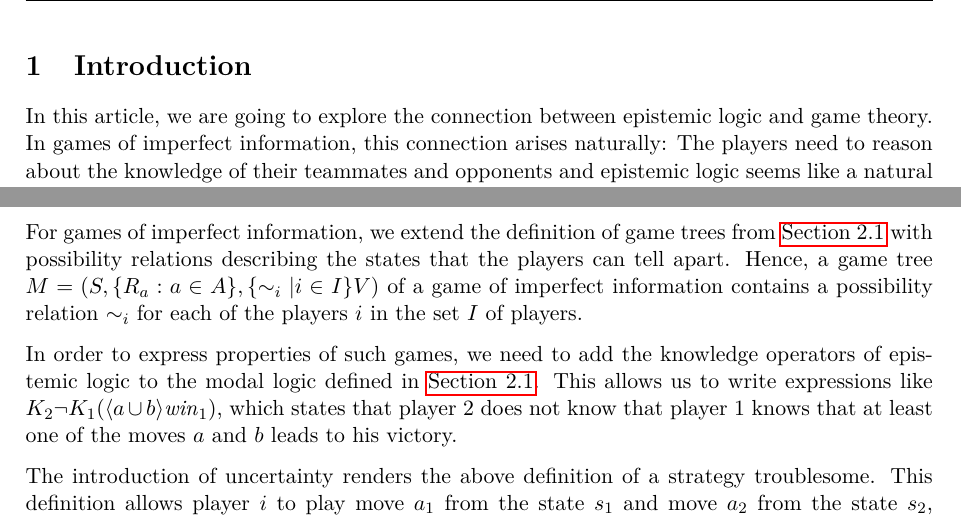
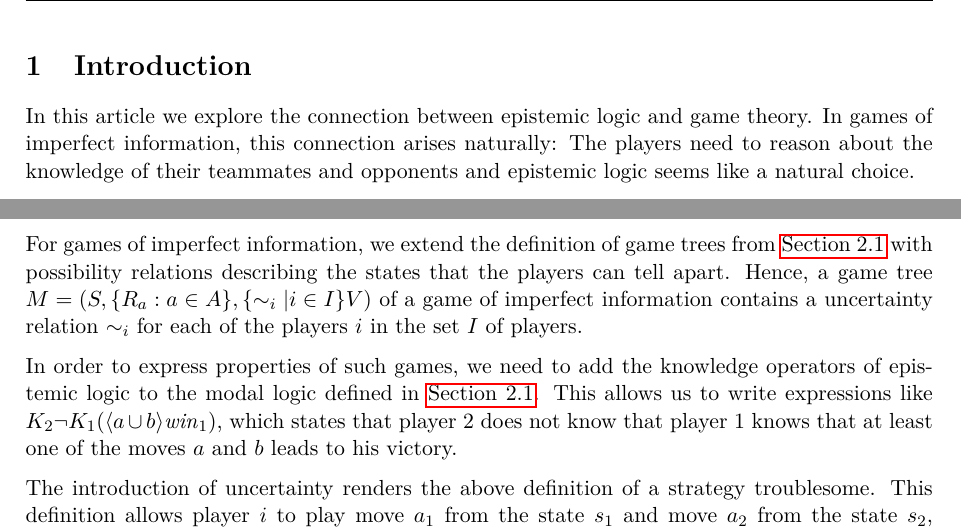
Before and after one commit to Andefar/LiarsDice, a LaTeX document (Report/main.tex, which reads Report/imperfect-information.tex, Report/introduction.tex): two parts of pages 3 and 4 of 9, joined at a grey line, cut so that both start at the same text. Compiled offline with pdfLaTeX.

Commit message:
small corrections

```diff
--- a/Report/imperfect-information.tex
+++ b/Report/imperfect-information.tex
@@ -37,7 +37,7 @@ What can we say about the outcomes that the players can force? Define $ \forcing
 
 \subsection{Imperfect information game trees}
 
-For games of imperfect information, we extend the definition of game trees from \secref{seq:perfect-information} with possibility relations describing the states that the players can tell apart. Hence, a game tree $ M = (S, \{ R_{a} : a \in A \}, \{ \sim_{i} | i \in I \} V) $ of a game of imperfect information contains a possibility relation $ \sim_{i} $ for each of the players $ i $ in the set $ I $ of players.
+For games of imperfect information, we extend the definition of game trees from \secref{seq:perfect-information} with possibility relations describing the states that the players can tell apart. Hence, a game tree $ M = (S, \{ R_{a} : a \in A \}, \{ \sim_{i} | i \in I \} V) $ of a game of imperfect information contains a uncertainty relation $ \sim_{i} $ for each of the players $ i $ in the set $ I $ of players.
 
 In order to express properties of such games, we need to add the knowledge operators of epistemic logic to the modal logic defined in \secref{seq:perfect-information}. This allows us to write expressions like $ K_{2} \neg K_{1} (\langle a \cup b \rangle \win_{1}) $, which states that player $ 2 $ does not know that player $ 1 $ knows that at least one of the moves $ a $ and $ b $ leads to his victory.
 
--- a/Report/introduction.tex
+++ b/Report/introduction.tex
@@ -1,4 +1,4 @@
-In this article, we are going to explore the connection between epistemic logic and game theory. In games of imperfect information, this connection arises naturally: The players need to reason about the knowledge of their teammates and opponents and epistemic logic seems like a natural choice.
+In this article we explore the connection between epistemic logic and game theory. In games of imperfect information, this connection arises naturally: The players need to reason about the knowledge of their teammates and opponents and epistemic logic seems like a natural choice.
 
 However, even in games of perfect information, there is also a connection to epistemic logic: In game theory, the standard assumption is that all players are rational and -- more crucially -- that this is \emph{common knowledge} among all players. Is this assumption valid and can it be formalized? What are the implications of this assumption? Specifically, does backward induction actually follow from this assumption? These are questions of epistemic nature and thus, they should be discussed in the language of epistemic logic.
 
```
Also changed, not shown: Report/imperfect-information.tex (2 more changed lines).
